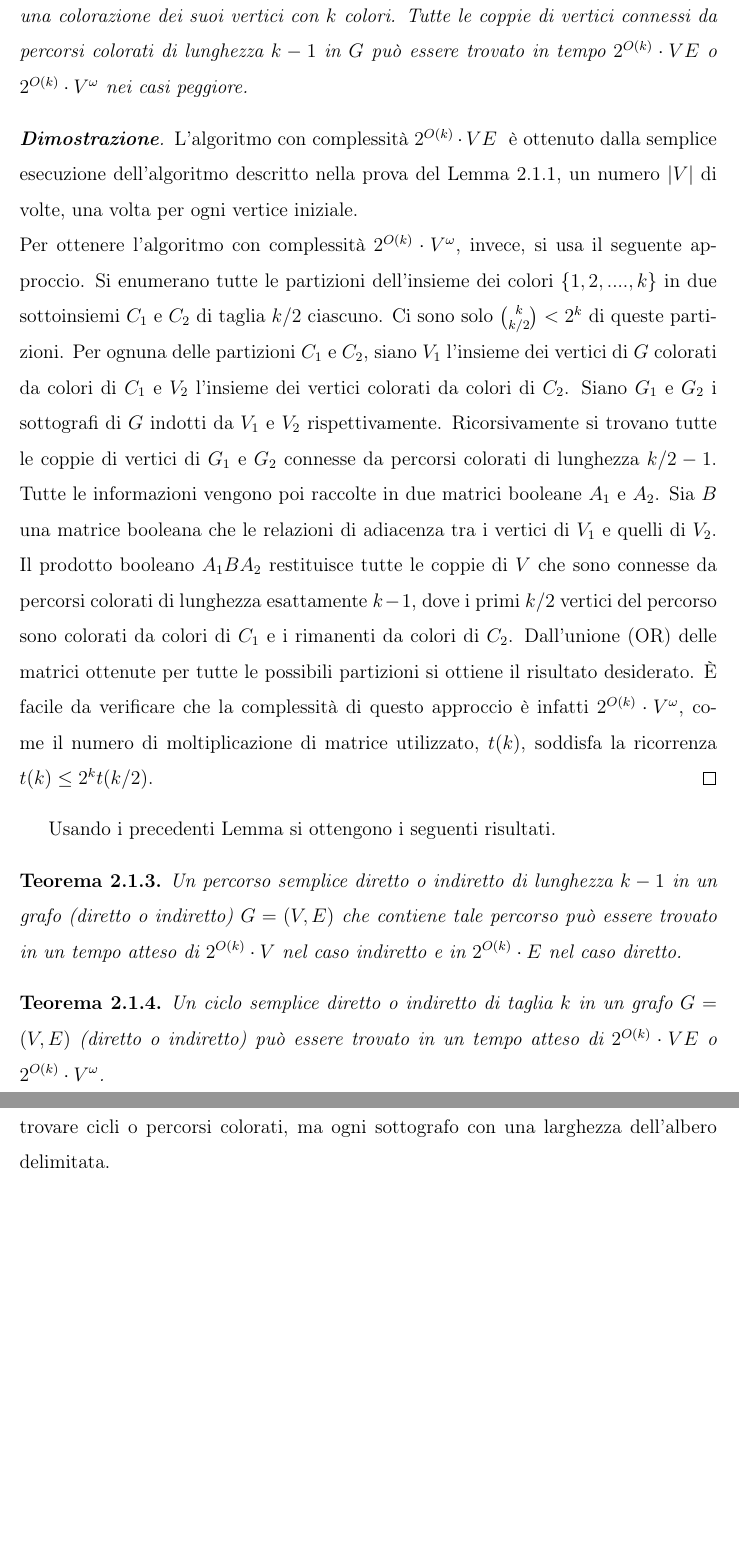
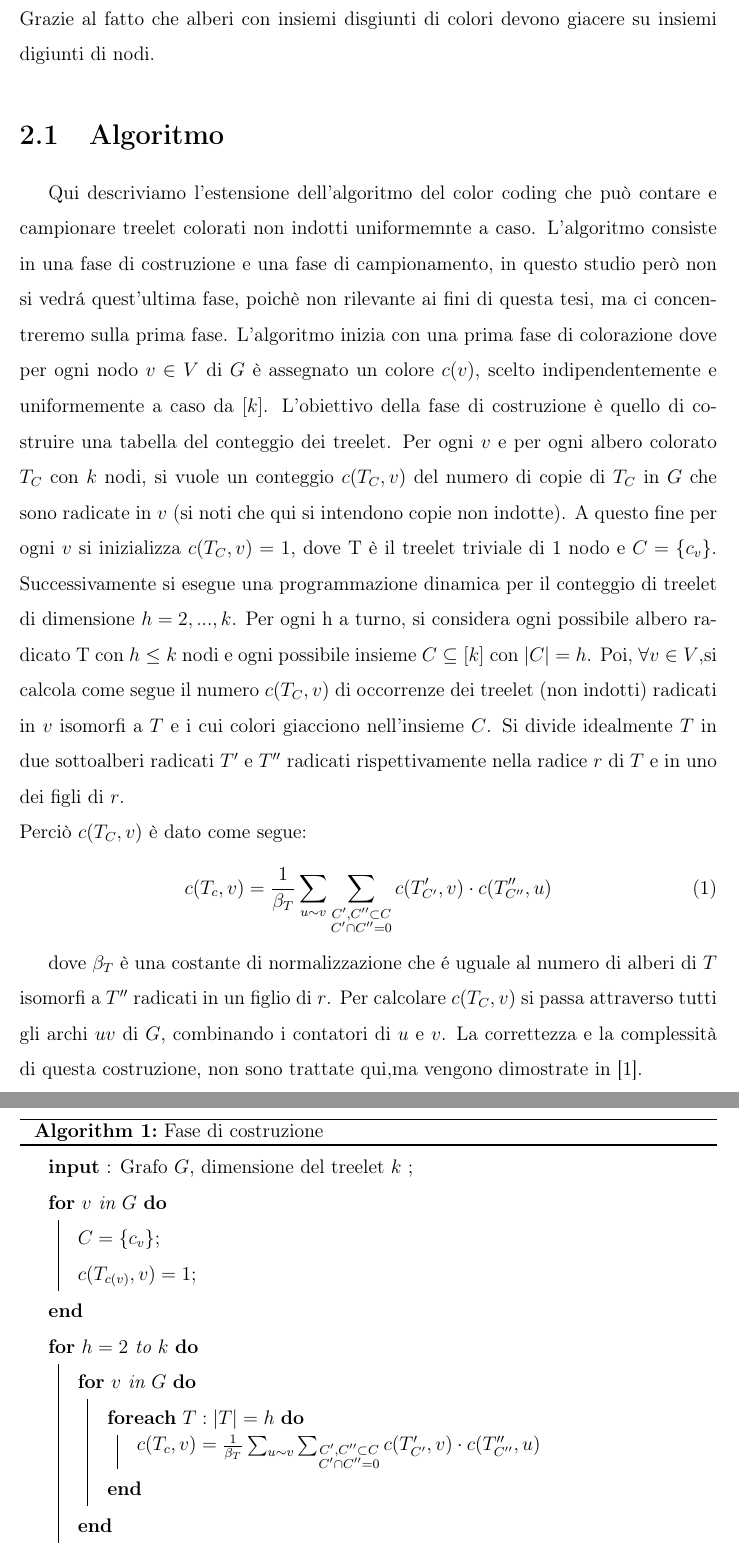
Before and after one commit to giuliasco/Progetto_Tesi, a LaTeX document (Tesi Triennale/Tesi_Triennale.tex, which reads Tesi Triennale/capitolo2/capitolo2.tex): two parts of pages 8 and 9 of 11 before the commit and two parts of pages 7 and 8 of 10 after it, joined at a grey line, cut at the place of the change, the shorter picture padded with empty space. Compiled offline with pdfLaTeX.

Commit message:
aggiunte scrittura tesi

```diff
--- a/Tesi Triennale/Tesi_Triennale.tex
+++ b/Tesi Triennale/Tesi_Triennale.tex
@@ -30,7 +30,9 @@
 \counterwithout{equation}{chapter}
 \usepackage{array, booktabs}
 \usepackage{comment}
-
+\usepackage[ruled]{algorithm2e}
+\usepackage{algorithmic}
+\usepackage{listings}
 
 \begin{document}
 \author{Giulia Scoccia}
--- a/Tesi Triennale/capitolo2/capitolo2.tex
+++ b/Tesi Triennale/capitolo2/capitolo2.tex
@@ -17 +17,2 @@ Sia $G=(V,E)$ un grafo diretto o indiretto. Si consideri il problema di trovare
+Grazie al fatto che alberi con insiemi disgiunti di colori devono giacere su insiemi digiunti di nodi.
 
@@ -37,36 +20,37 @@ Sia $G=(V,E)$ un grafo diretto o indiretto. Si consideri il problema di trovare
 
-\begin{lemma}
-	\label{lemma2}
-	Sia $G=(V,E)$ un grafo diretto o indiretto e sia $c:V\rightarrow\{1,......,k\}$ una colorazione dei suoi vertici con $k$ colori. Tutte le coppie di vertici connessi da percorsi colorati di lunghezza $k-1$ in $G$ pu\`o essere trovato in tempo $2^{O(k)} \cdot{VE}$ o $2^{O(k)}\cdot {V^{\omega}}$ nei casi peggiore.
-\end{lemma}
+\section{Algoritmo}
 
-\begin{proof}[\textbf{Dimostrazione}]
-	L'algoritmo con complessit\`a $2^{O(k)} \cdot{VE}$  \
-	\`e ottenuto dalla semplice esecuzione dell'algoritmo descritto nella prova del Lemma \ref{lemma1}, un numero $|V|$ di volte, una volta per ogni vertice iniziale.
-	\newline
-	Per ottenere l'algoritmo con complessit\`a $2^{O(k)}\cdot {V^{\omega}}$, invece, si usa il seguente approccio.
-	Si enumerano tutte le partizioni dell'insieme dei colori $\{1,2,....,k\}$ in due sottoinsiemi $C_1$ e $C_2$ di taglia $k/2$ ciascuno.
-	Ci sono solo $\binom{k}{k/2}<2^k$ di queste partizioni.
-	Per ognuna delle partizioni $C_1$ e $C_2$, siano $V_1$ l'insieme dei vertici di $G$ colorati da colori di $C_1$ e $V_2$ l'insieme dei vertici colorati da colori di $C_2$.
-	Siano $G_1$ e $G_2$ i sottografi di $G$ indotti da $V_1$ e $V_2$ rispettivamente.
-	Ricorsivamente si trovano tutte le coppie di vertici di $ G_1 $ e $ G_2 $ connesse da percorsi colorati di lunghezza $ k/2-1 $.
-	Tutte le informazioni vengono poi raccolte in due matrici booleane $ A_1 $ e $ A_2 $.
-	Sia $ B $ una matrice booleana che le relazioni di adiacenza tra i vertici di $ V_1 $ e quelli di $ V_2 $.
-	Il prodotto booleano $ A_1 B A_2 $ restituisce tutte le coppie di $ V $ che sono connesse da percorsi colorati di lunghezza esattamente $ k-1 $, dove i primi $ k/2 $ vertici del percorso sono colorati da colori di $ C_1 $ e i rimanenti da colori di $ C_2 $.
-	Dall'unione (OR) delle matrici ottenute per tutte le possibili partizioni si ottiene il risultato desiderato.
-	\`E facile da verificare che la complessit\`a di questo approccio \`e infatti $2^{O(k)}\cdot {V^{\omega}}$, come il numero di moltiplicazione di matrice utilizzato, $ t(k) $, soddisfa la ricorrenza $ t(k) \le 2^{k}t(k/2) $.
-\end{proof}
+Qui descriviamo l'estensione dell'algoritmo del color coding che pu\`o contare e campionare treelet colorati non indotti uniformemnte a caso.
+L'algoritmo consiste in una fase di costruzione e una fase di campionamento, in questo studio per\`o non si vedr\'a quest'ultima fase, poich\`e non rilevante ai fini di questa tesi, ma ci concentreremo sulla prima fase.
+L'algoritmo inizia con una prima fase di colorazione dove per ogni nodo $ v \in V $ di $ G $ \`e assegnato un colore $ c(v) $, scelto indipendentemente e uniformemente a caso da $ [k] $.
+L'obiettivo della fase di costruzione \`e quello di costruire una tabella del conteggio dei treelet.
+Per ogni $ v $ e per ogni albero colorato $ T_C $ con $ k $ nodi, si vuole un conteggio $ c(T_C , v) $ del numero di copie di $ T_C $  in $ G $ che sono radicate in $ v $ (si noti che qui si intendono copie non indotte).
+A questo fine per ogni $ v $ si inizializza $ c(T_C , v) = 1 $, dove T \`e il treelet triviale di 1 nodo e $ C = \{c_v\} $.
+Successivamente si esegue una programmazione dinamica per il conteggio di treelet di dimensione $ h = 2,...,k $.
+Per ogni h a turno, si considera ogni possibile albero radicato T con $ h \le k $ nodi e ogni possibile insieme $ C \subseteq [k] $ con $ |C| = h $.
+Poi, $ \forall v \in V $,si calcola come segue il numero $ c(T_C,v) $ di occorrenze dei treelet (non indotti) radicati in $ v $ isomorfi a $ T $ e i cui colori giacciono nell'insieme $ C $. Si divide idealmente $ T $ in due sottoalberi radicati $ T' $ e $ T'' $  radicati rispettivamente nella radice $ r $ di $ T $ e in uno dei figli di $ r $.\\
+Perci\`o $ c(T_C,v) $ \`e dato come segue:
+\begin{equation}\label{conta}
+	c(T_c,v)=\frac{1}{\beta_T}\sum_{u\sim v}\sum_{\substack{{C',C''\subset C}\\{C'\cap C'' =0}}}c(T'_{C'},v)\cdot c(T''_{C''},u)
+\end{equation}
 
-Usando i precedenti Lemma si ottengono i seguenti risultati.
+dove $ \beta_T $ \`e una costante di normalizzazione che \'e uguale al numero di alberi di $ T $ isomorfi a $ T'' $ radicati in un figlio di $ r $. Per calcolare $ c(T_C,v) $ si passa attraverso tutti gli archi $ uv $ di $ G $, combinando i contatori di $ u $ e $ v $. La correttezza e la complessit\`a di questa costruzione, non sono trattate qui,ma vengono dimostrate in \cite{alon1995color}.
 
-\begin{teorema}
-	\label{teorema1}
-	Un percorso semplice diretto o indiretto di lunghezza $ k-1 $ in un grafo (diretto o indiretto) $ G =(V,E) $ che contiene tale percorso pu\`o essere trovato in un tempo atteso di $ 2^{O(k)} \cdot V $ nel caso indiretto e in $ 2^{O(k)} \cdot E $ nel caso diretto.
-\end{teorema}
+\begin{algorithm}[H]
+	\SetAlgoLined
+	\caption{Fase di costruzione}
+	\textbf{input} : Grafo $ G $, dimensione del treelet $ k $ \;
+	\For{$ v $ in $ G $}{
+		$ C=\{c_v\} $\;
+		$ c(T_{c(v)} , v) = 1 $\;
+	}
+    \For{$ h = 2$ to $ k $}{
+    	\For{$ v $ in $ G $}{
+    		\ForEach{$ T : |T| = h $}{
 
-\begin{teorema}
-	\label{teorema2}
-	Un ciclo semplice diretto o indiretto di taglia $ k $ in un grafo $ G=(V,E) $ (diretto o indiretto) pu\`o essere trovato in un tempo atteso di $2^{O(k)} \cdot{VE}$ o $2^{O(k)}\cdot {V^{\omega}}$.
-\end{teorema}
+    			\( 	c(T_c,v)=\frac{1}{\beta_T}\sum_{u\sim v}\sum_{\substack{{C',C''\subset C}\\{C'\cap C'' =0}}}c(T'_{C'},v)\cdot c(T''_{C''},u) \)
 
-Il metodo di color-coding pu\`o essere usato in maniera efficiente non solo per trovare cicli o percorsi colorati, ma ogni sottografo con una larghezza dell'albero delimitata.
+    		}
+		}
+	}
+\end{algorithm}
```
Also changed, not shown: Tesi Triennale/Tesi_Triennale.pdf, Tesi Triennale/capitolo2/capitolo2.tex (34 more changed lines), 4 other files.
